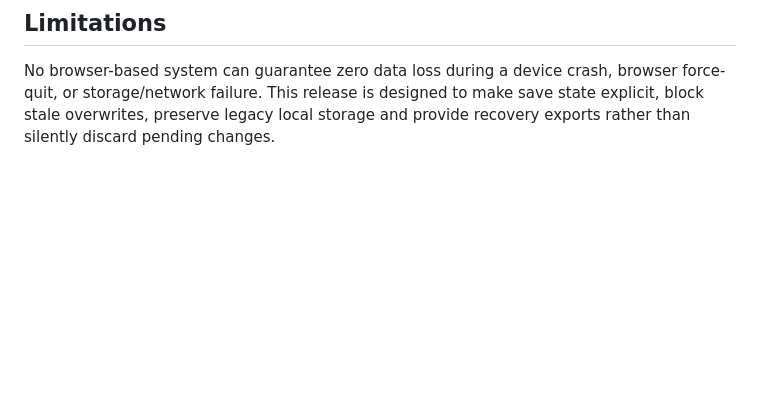
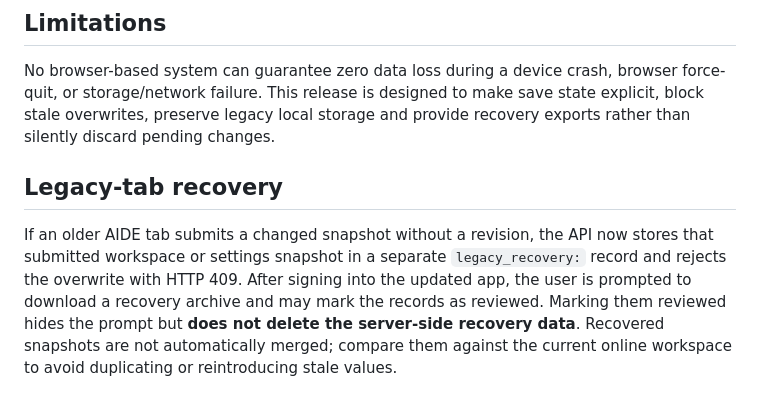
Before and after one commit to danialmor/aide, a Markdown page: README.md, the part around the change. Rendered like a GitHub page; blank space fills up the shorter version.

Commit message:
Document server-side recovery for older browser tabs

```diff
--- a/README.md
+++ b/README.md
@@ -43,3 +43,8 @@ Workspace records and account preferences are stored server-side. They are not s
 ## Limitations
 
 No browser-based system can guarantee zero data loss during a device crash, browser force-quit, or storage/network failure. This release is designed to make save state explicit, block stale overwrites, preserve legacy local storage and provide recovery exports rather than silently discard pending changes.
+
+
+## Legacy-tab recovery
+
+If an older AIDE tab submits a changed snapshot without a revision, the API now stores that submitted workspace or settings snapshot in a separate `legacy_recovery:` record and rejects the overwrite with HTTP 409. After signing into the updated app, the user is prompted to download a recovery archive and may mark the records as reviewed. Marking them reviewed hides the prompt but **does not delete the server-side recovery data**. Recovered snapshots are not automatically merged; compare them against the current online workspace to avoid duplicating or reintroducing stale values.
```
